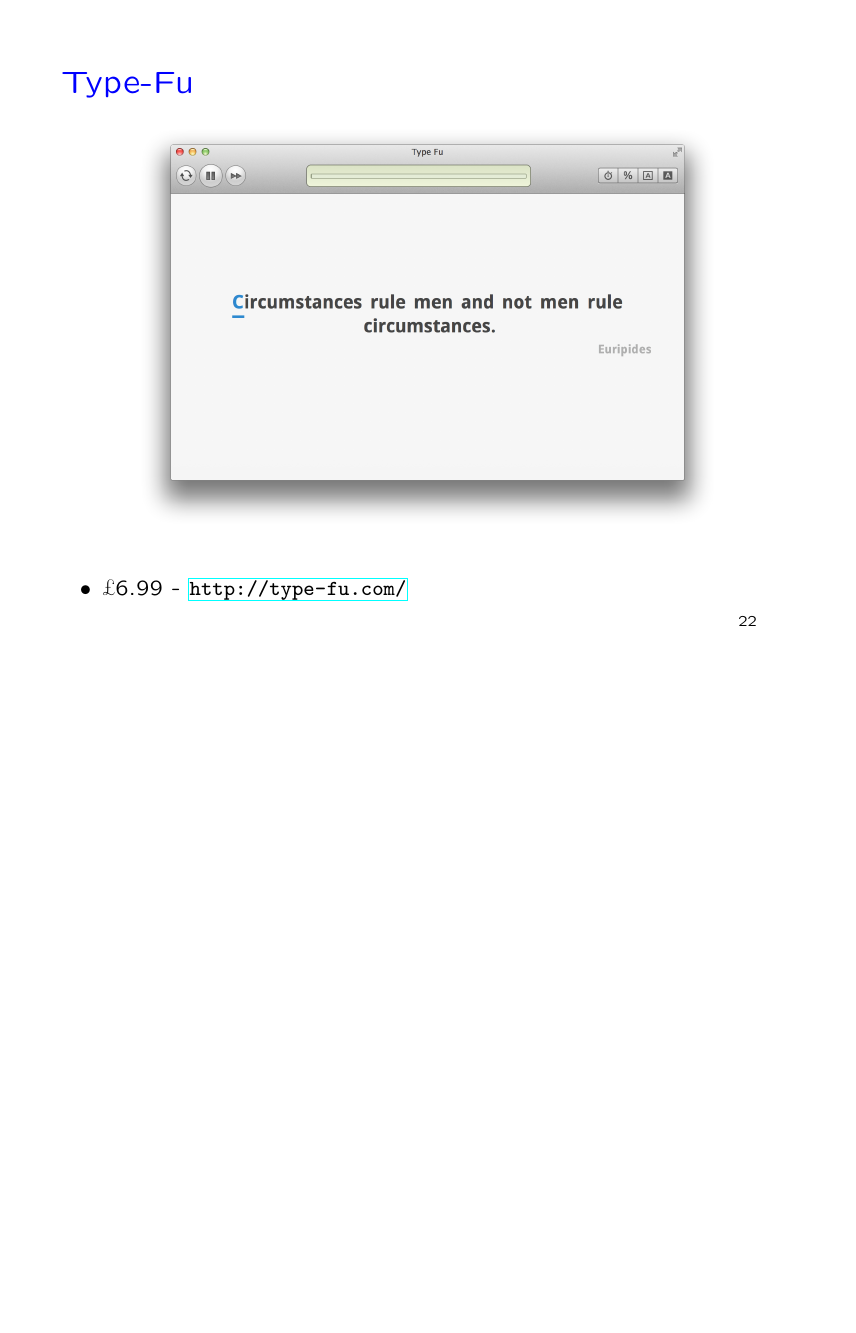
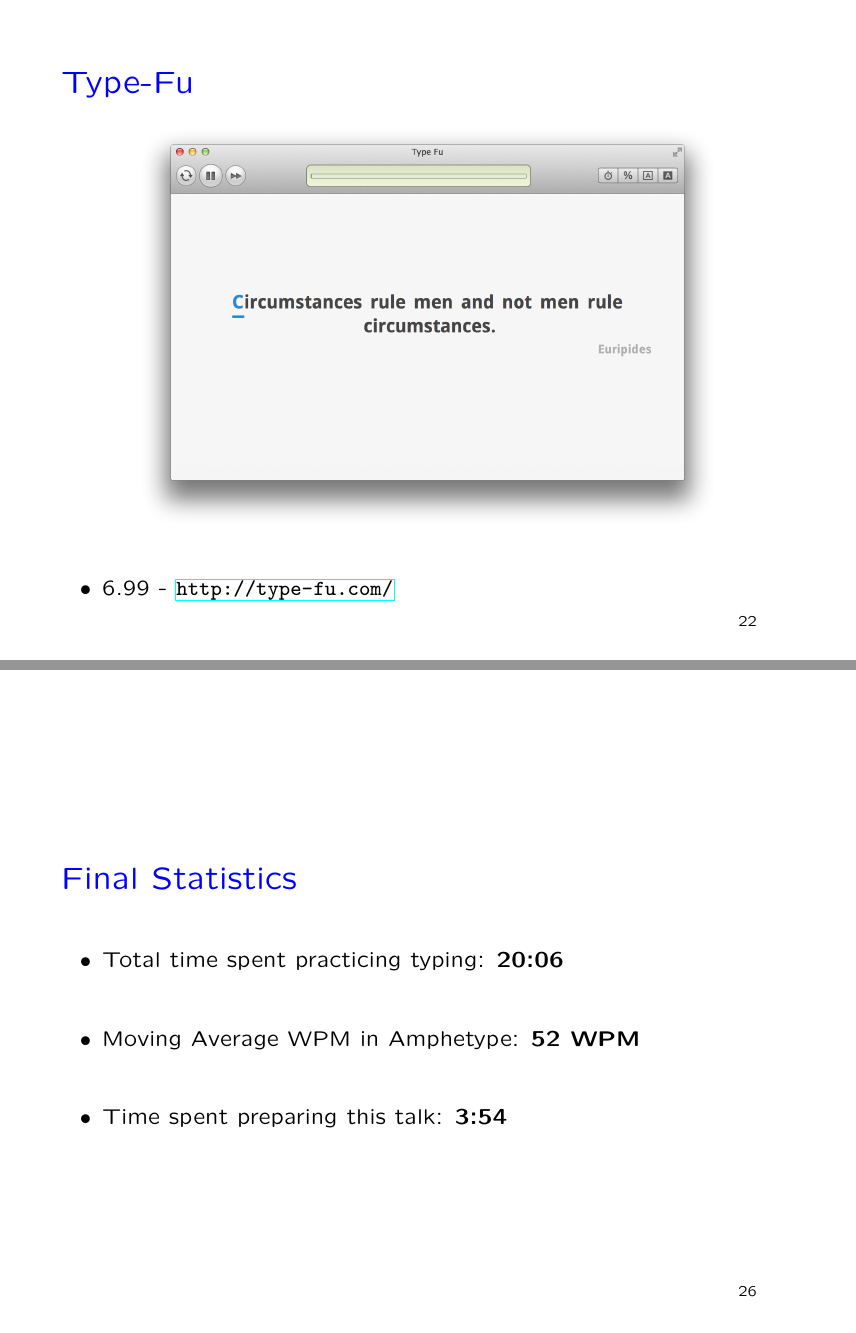
Before and after one commit to adamchainz/qs-talk-skill-acquisition, LaTeX slides (skill-acquisition.tex): page 23 of 27 before the commit and pages 23 and 27 of 28 after it, the two joined at a grey line, the shorter picture padded with empty space. Compiled offline with pdfLaTeX.

Commit message:
Modify lifelog script to get totals as well; add in final slide of stats and metastats

```diff
--- a/skill-acquisition.tex
+++ b/skill-acquisition.tex
@@ -276,7 +276,7 @@
     \includegraphics[width=0.8\textwidth]{type-fu-screenshot}
 
     \begin{itemize}
-        \item £6.99 - \url{http://type-fu.com/}
+        \item 6.99 - \url{http://type-fu.com/}
     \end{itemize}
 
 \end{slide}
@@ -312,6 +312,19 @@
 
 
 \begin{slide}
+
+    \textcolor{blue}{\Large{Final Statistics}}
+
+    \begin{itemize}
+        \item Total time spent practicing typing: \textbf{20:06}
+        \item Moving Average WPM in Amphetype: \textbf{52 WPM}
+        \item Time spent preparing this talk: \textbf{3:54}
+    \end{itemize}
+
+\end{slide}
+
+
+\begin{slide}
     \textcolor{blue}{\Large{Thank you}}
 
     \begin{itemize}
```
Also changed, not shown: skill-acquisition.pdf, 1 other file.
